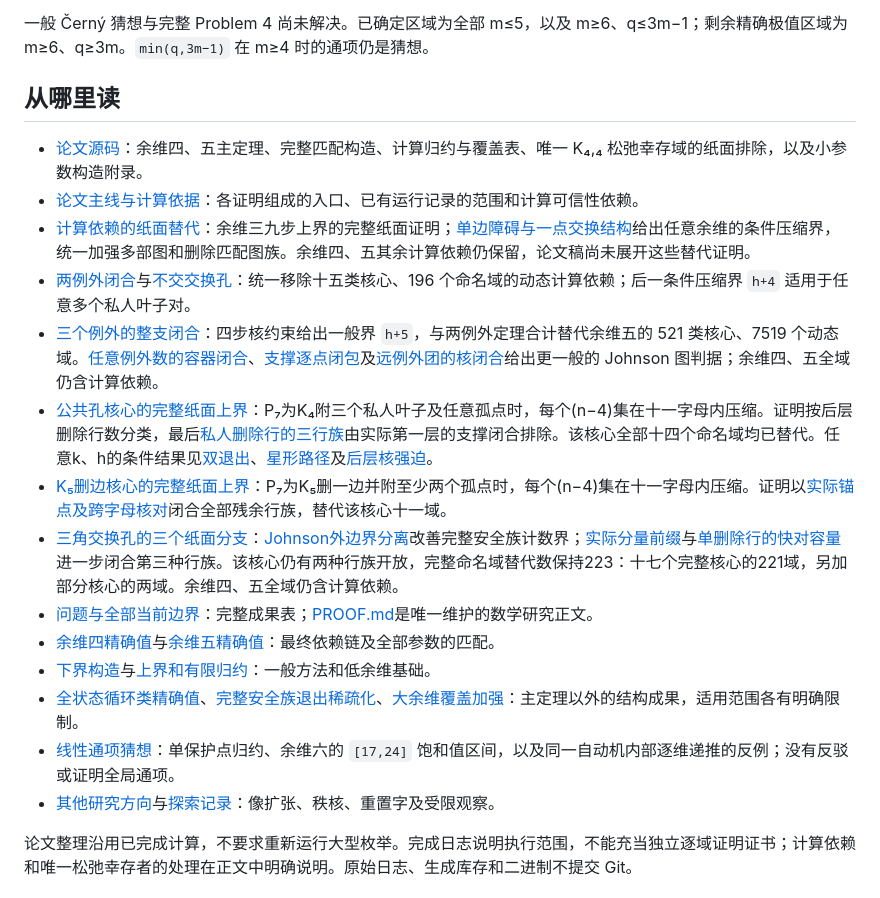
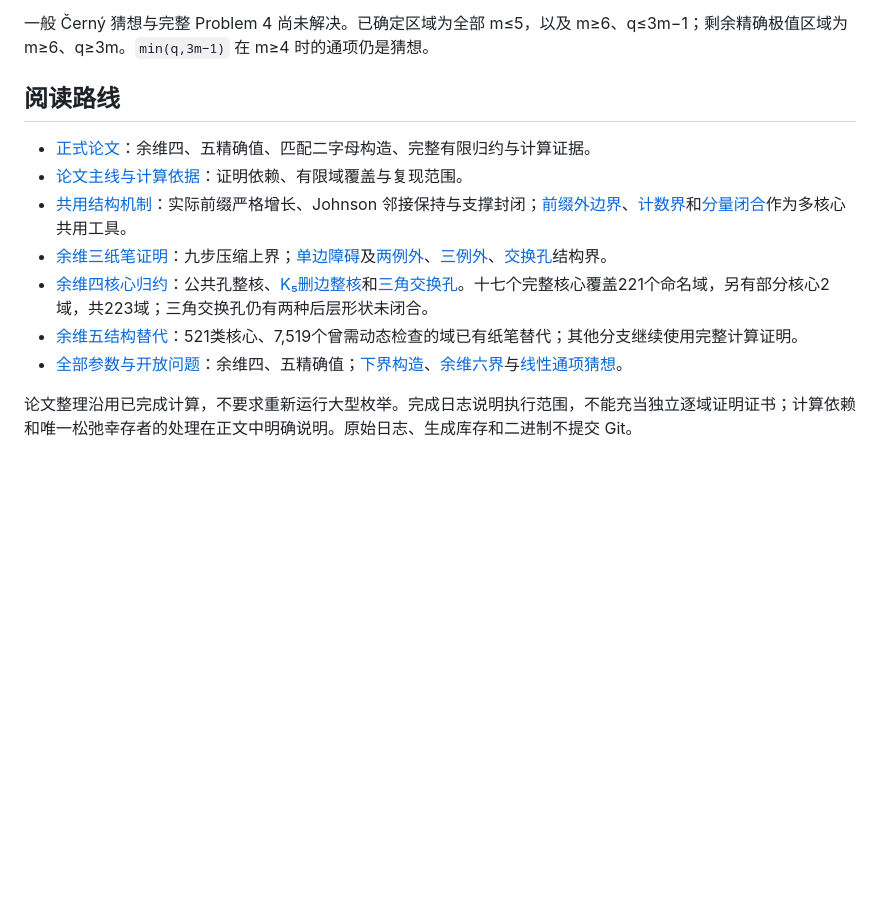
Before and after one commit to dongxuelian2/cerny-direct-attack, a Markdown page: README.md, the part around the change. GitHub-like rendering; blank space fills up the shorter version.

Commit message:
docs(readme): organize Problem 4 proofs by reusable structural lemmas

```diff
--- a/README.md
+++ b/README.md
@@ -6,22 +6,16 @@
 
 一般 Černý 猜想与完整 Problem 4 尚未解决。已确定区域为全部 m≤5，以及 m≥6、q≤3m−1；剩余精确极值区域为 m≥6、q≥3m。`min(q,3m−1)` 在 m≥4 时的通项仍是猜想。
 
-## 从哪里读
+## 阅读路线
 
-- [论文源码](papers/problem4/main.tex)：余维四、五主定理、完整匹配构造、计算归约与覆盖表、唯一 K₄,₄ 松弛幸存域的纸面排除，以及小参数构造附录。
-- [论文主线与计算依据](PROOF.md#problem4-paper-synthesis)：各证明组成的入口、已有运行记录的范围和计算可信性依赖。
-- [计算依赖的纸面替代](PROOF.md#problem4-paper-dependency-reductions)：余维三九步上界的完整纸面证明；[单边障碍与一点交换结构](PROOF.md#problem4-single-edge-obstruction)给出任意余维的条件压缩界，统一加强多部图和删除匹配图族。余维四、五其余计算依赖仍保留，论文稿尚未展开这些替代证明。
-- [两例外闭合](PROOF.md#problem4-two-exception-closure)与[不交交换孔](PROOF.md#problem4-disjoint-exchange-holes)：统一移除十五类核心、196 个命名域的动态计算依赖；后一条件压缩界 `h+4` 适用于任意多个私人叶子对。
-- [三个例外的整支闭合](PROOF.md#problem4-three-exception-closure)：四步核约束给出一般界 `h+5`，与两例外定理合计替代余维五的 521 类核心、7519 个动态域。[任意例外数的容器闭合](PROOF.md#problem4-exception-container-closure)、[支撑逐点闭包](PROOF.md#problem4-exception-support-bootstrap)及[远例外团的核闭合](PROOF.md#problem4-exception-cluster-kernel)给出更一般的 Johnson 图判据；余维四、五全域仍含计算依赖。
-- [公共孔核心的完整纸面上界](PROOF.md#problem4-common-hole-complete-core)：P₇为K₄附三个私人叶子及任意孤点时，每个(n−4)集在十一字母内压缩。证明按后层删除行数分类，最后[私人删除行的三行族](PROOF.md#problem4-common-hole-one-deletion-B)由实际第一层的支撑闭合排除。该核心全部十四个命名域均已替代。任意k、h的条件结果见[双退出](PROOF.md#problem4-common-hole-double-exit)、[星形路径](PROOF.md#problem4-common-hole-star-geodesics)及[后层核强迫](PROOF.md#problem4-common-hole-late-kernel)。
-- [K₅删边核心的完整纸面上界](PROOF.md#problem4-doubleton-complete-core)：P₇为K₅删一边并附至少两个孤点时，每个(n−4)集在十一字母内压缩。证明以[实际锚点及跨字母核对](PROOF.md#problem4-doubleton-actual-anchors)闭合全部残余行族，替代该核心十一域。
-- [三角交换孔的三个纸面分支](PROOF.md#problem4-triangle-exchange-classification)：[Johnson外边界分离](PROOF.md#problem4-johnson-exterior-boundary)改善完整安全族计数界；[实际分量前缀](PROOF.md#problem4-johnson-component-prefix)与[单删除行的快对容量](PROOF.md#problem4-triangle-exchange-one-deletion)进一步闭合第三种行族。该核心仍有两种行族开放，完整命名域替代数保持223：十七个完整核心的221域，另加部分核心的两域。余维四、五全域仍含计算依赖。
-- [问题与全部当前边界](PROOF.md#problem)：完整成果表；[PROOF.md](PROOF.md)是唯一维护的数学研究正文。
-- [余维四精确值](PROOF.md#problem4-four-exact-eleven)与[余维五精确值](PROOF.md#problem4-five-exact-fourteen)：最终依赖链及全部参数的匹配。
-- [下界构造](PROOF.md#constructions)与[上界和有限归约](PROOF.md#upper)：一般方法和低余维基础。
-- [全状态循环类精确值](PROOF.md#problem4-full-cycle-exact)、[完整安全族退出稀疏化](PROOF.md#problem4-quadratic-exit-sparsification)、[大余维覆盖加强](PROOF.md#problem4-large-codimension-cover-improvement)：主定理以外的结构成果，适用范围各有明确限制。
-- [线性通项猜想](PROOF.md#problem4-linear-codimension-conjecture)：单保护点归约、余维六的 `[17,24]` 饱和值区间，以及同一自动机内部逐维递推的反例；没有反驳或证明全局通项。
-- [其他研究方向](PROOF.md#extension)与[探索记录](PROOF.md#exploration)：像扩张、秩核、重置字及受限观察。
+- [正式论文](papers/problem4/main.tex)：余维四、五精确值、匹配二字母构造、完整有限归约与计算证据。
+- [论文主线与计算依据](PROOF.md#problem4-paper-synthesis)：证明依赖、有限域覆盖与复现范围。
+- [共用结构机制](PROOF.md#problem4-shared-proof-mechanisms)：实际前缀严格增长、Johnson 邻接保持与支撑封闭；[前缀外边界](PROOF.md#problem4-johnson-prefix-exterior)、[计数界](PROOF.md#problem4-johnson-exterior-boundary)和[分量闭合](PROOF.md#problem4-johnson-component-prefix)作为多核心共用工具。
+- [余维三纸笔证明](PROOF.md#problem4-paper-dependency-reductions)：九步压缩上界；[单边障碍](PROOF.md#problem4-single-edge-obstruction)及[两例外](PROOF.md#problem4-two-exception-closure)、[三例外](PROOF.md#problem4-three-exception-closure)、[交换孔](PROOF.md#problem4-disjoint-exchange-holes)结构界。
+- [余维四核心归约](PROOF.md#problem4-common-hole-complete-core)：公共孔整核、[K₅删边整核](PROOF.md#problem4-doubleton-complete-core)和[三角交换孔](PROOF.md#problem4-triangle-exchange-classification)。十七个完整核心覆盖221个命名域，另有部分核心2域，共223域；三角交换孔仍有两种后层形状未闭合。
+- [余维五结构替代](PROOF.md#problem4-three-exception-closure)：521类核心、7,519个曾需动态检查的域已有纸笔替代；其他分支继续使用完整计算证明。
+- [全部参数与开放问题](PROOF.md#problem)：余维四、五精确值；[下界构造](PROOF.md#constructions)、[余维六界](PROOF.md#problem4-six-upper-twenty-four)与[线性通项猜想](PROOF.md#problem4-linear-codimension-conjecture)。
+
 
 论文整理沿用已完成计算，不要求重新运行大型枚举。完成日志说明执行范围，不能充当独立逐域证明证书；计算依赖和唯一松弛幸存者的处理在正文中明确说明。原始日志、生成库存和二进制不提交 Git。
 
```
